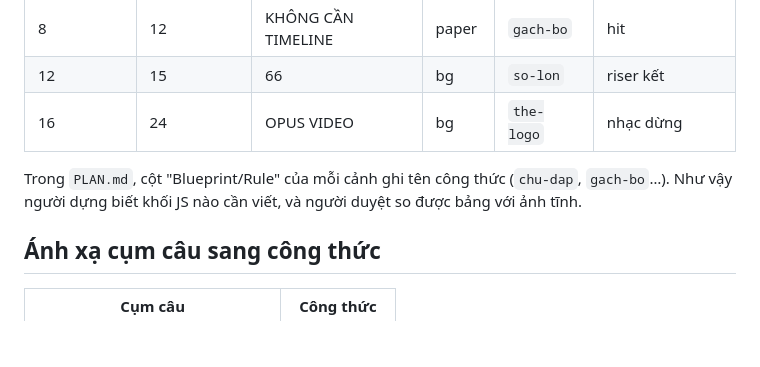
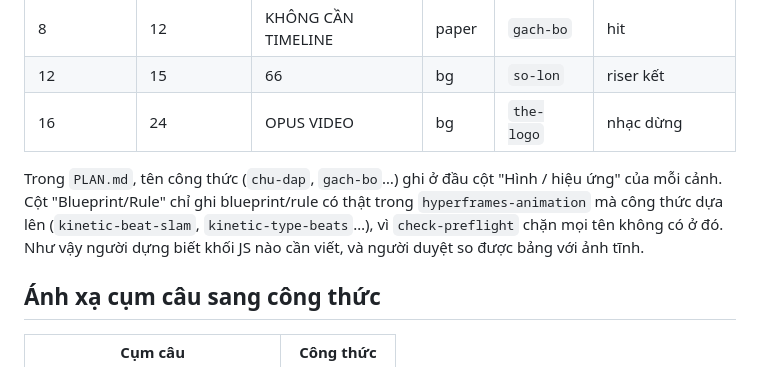
Before and after one commit to abm-dungtq/opus-video, a Markdown page: references/kinetic-film.md, the part around the change. Rendered like a GitHub page; blank space fills up the shorter version.

```diff
--- a/references/kinetic-film.md
+++ b/references/kinetic-film.md
@@ -36,7 +36,7 @@ Bảng beat là bản thiết kế của phim. Nó nằm trong `STORYBOARD.md`,
 | 12 | 15 | 66 | bg | `so-lon` | riser kết |
 | 16 | 24 | OPUS VIDEO | bg | `the-logo` | nhạc dừng |
 
-Trong `PLAN.md`, cột "Blueprint/Rule" của mỗi cảnh ghi tên công thức (`chu-dap`, `gach-bo`…). Như vậy người dựng biết khối JS nào cần viết, và người duyệt so được bảng với ảnh tĩnh.
+Trong `PLAN.md`, tên công thức (`chu-dap`, `gach-bo`…) ghi ở đầu cột "Hình / hiệu ứng" của mỗi cảnh. Cột "Blueprint/Rule" chỉ ghi blueprint/rule có thật trong `hyperframes-animation` mà công thức dựa lên (`kinetic-beat-slam`, `kinetic-type-beats`…), vì `check-preflight` chặn mọi tên không có ở đó. Như vậy người dựng biết khối JS nào cần viết, và người duyệt so được bảng với ảnh tĩnh.
 
 ## Ánh xạ cụm câu sang công thức
 
```
Also changed, not shown: skills/ov-build/SKILL.md (+1 -1 lines).
